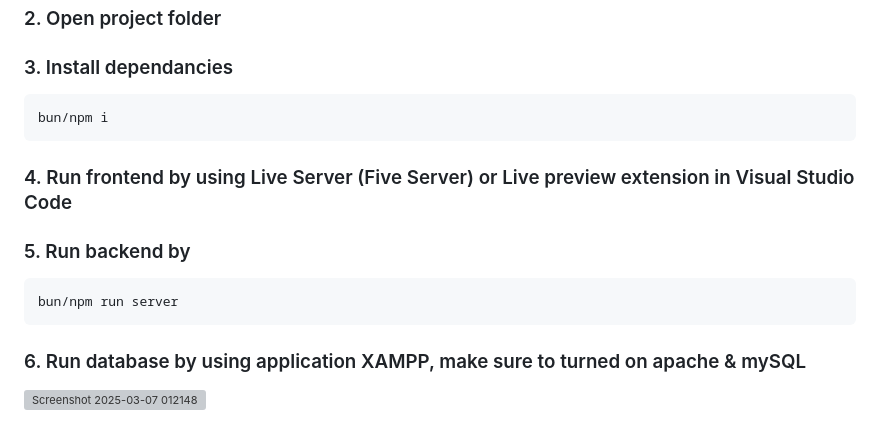
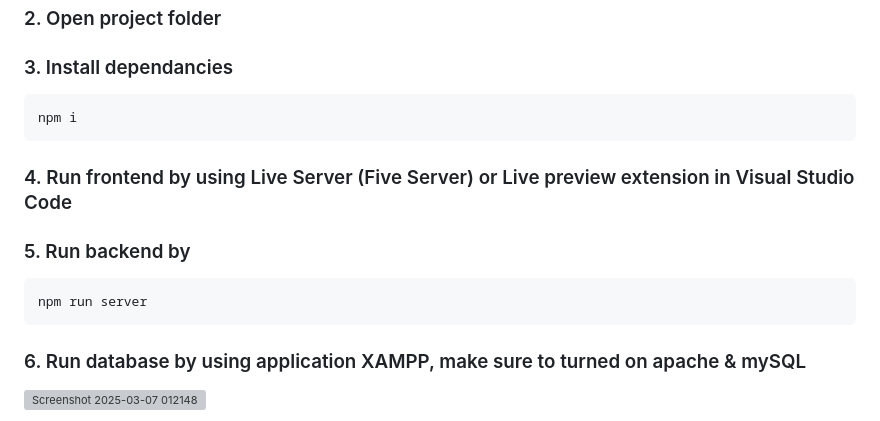
Before and after one commit to EnvoyX/Day3-Training-ARC-13123069, a Markdown page: README.md, the part around the change. GitHub-like rendering; grey boxes are pictures that could not be loaded.

````diff
--- a/README.md
+++ b/README.md
@@ -26,12 +26,12 @@
 ### 2. Open project folder
 ### 3. Install dependancies
    ```
-   bun/npm i
+   npm i
    ```
 ### 4. Run frontend by using Live Server (Five Server) or Live preview extension in Visual Studio Code
 ### 5. Run backend by
    ```
-   bun/npm run server
+   npm run server
    ```
 ### 6. Run database by using application XAMPP, make sure to turned on apache & mySQL
    ![Screenshot 2025-03-07 012148](https://github.com/user-attachments/assets/e689fd44-5753-485f-9fa1-d4d7e85b5f90)
````
